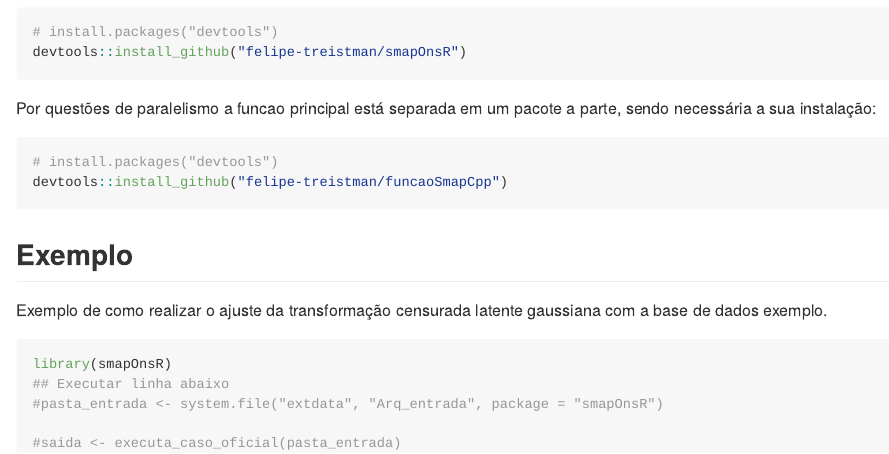
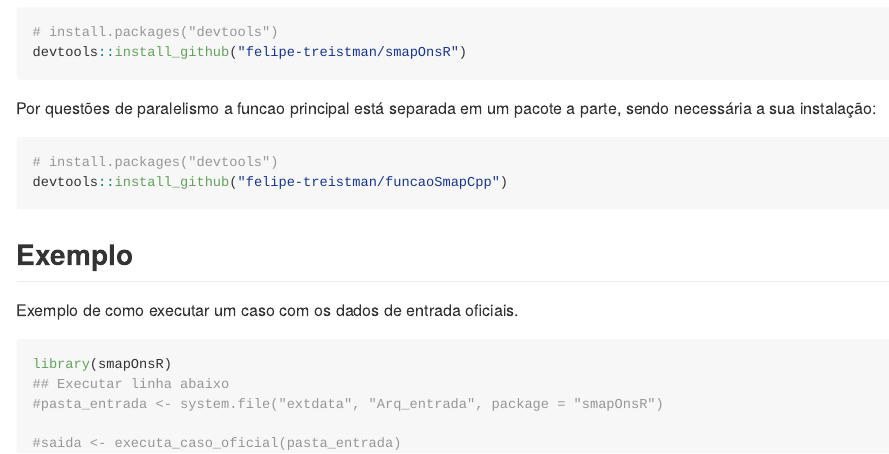
Before and after one commit to ONSBR/smapOnsR, an R Markdown document (README.Rmd): the page in a window 1100 px wide, from 280 px down. Rendered offline with R 4.5, knitr and Pandoc, with nearby package versions; badge pictures from the web are left out.

````diff
--- a/README.Rmd
+++ b/README.Rmd
@@ -39,7 +39,7 @@
 
 ## Exemplo
 
-Exemplo de como realizar o ajuste da transformação censurada latente gaussiana com a base de dados exemplo.
+Exemplo de como executar um caso com os dados de entrada oficiais.
 
 ```{r example}
 library(smapOnsR)
````
Also changed, not shown: README.md, 1 other file.
